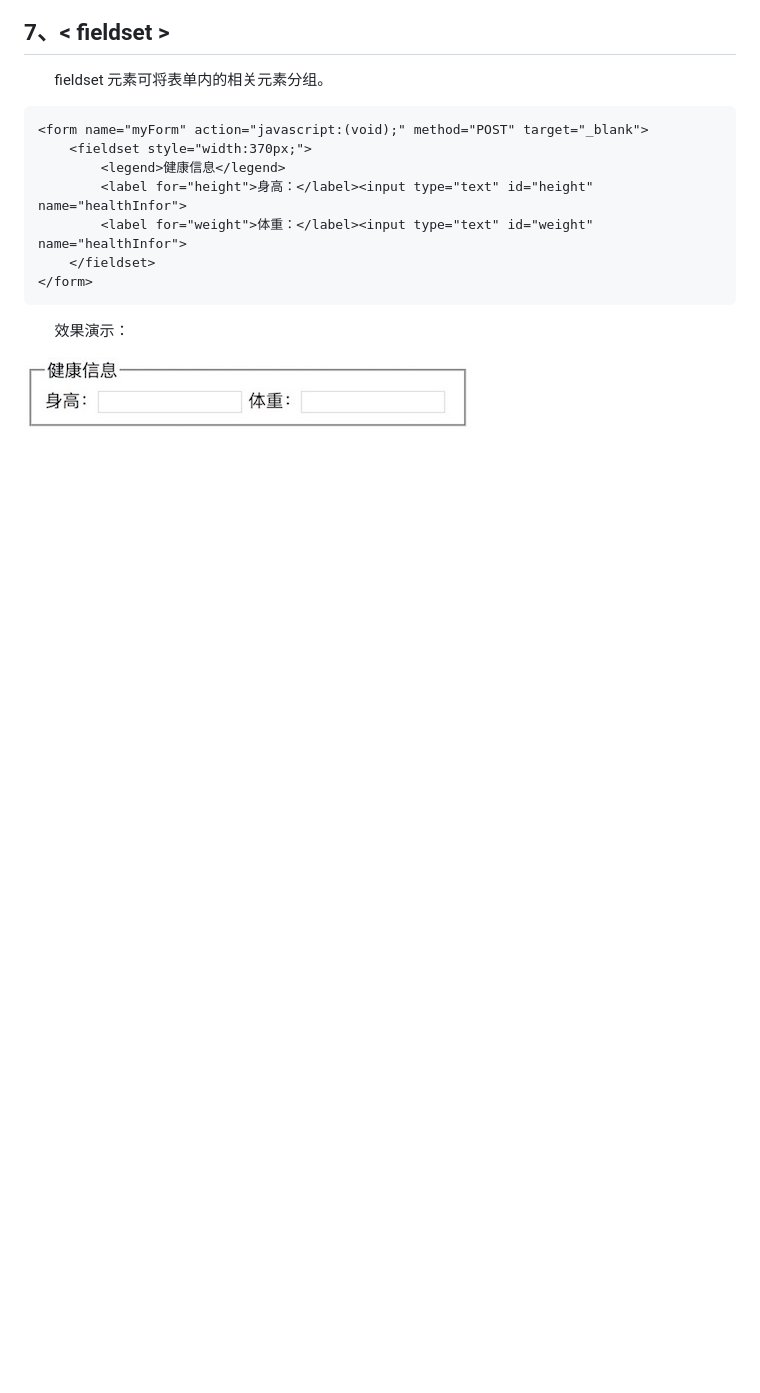
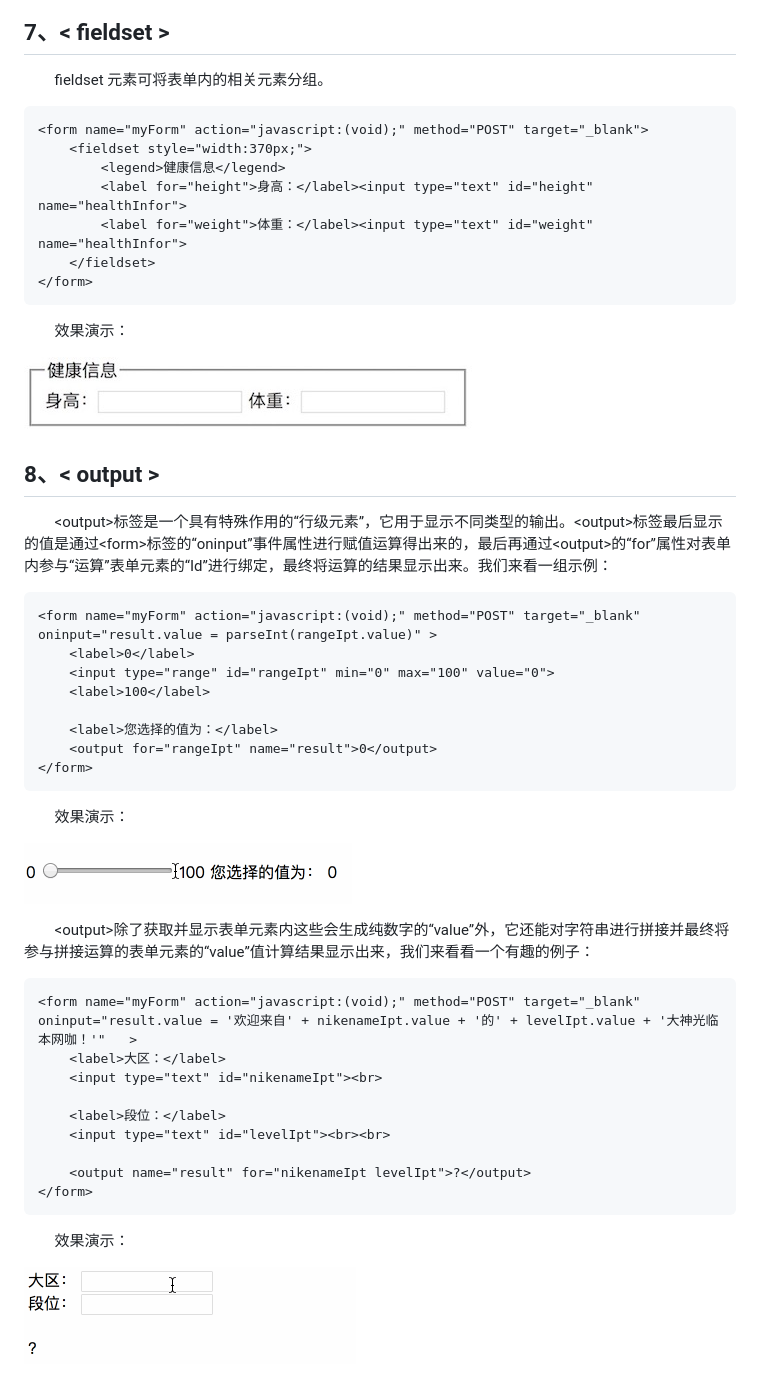
Before and after one commit to LiHongyao/HTML, a Markdown page: 第03章 表单.md, the part around the change printed below. GitHub-like rendering; pictures changed too: IMGS/output_test1.gif (added), IMGS/output_test2.gif (added); blank space fills up the shorter version.

````diff
--- a/第03章 表单.md
+++ b/第03章 表单.md
@@ -243,3 +245,40 @@
   效果演示：
 
 ![](IMGS/fieldset.jpeg)
+
+## 8、< output >
+
+  \<output>标签是一个具有特殊作用的“行级元素”，它用于显示不同类型的输出。\<output>标签最后显示的值是通过\<form>标签的“oninput”事件属性进行赋值运算得出来的，最后再通过\<output>的“for”属性对表单内参与“运算”表单元素的“Id”进行绑定，最终将运算的结果显示出来。我们来看一组示例：
+
+```html
+<form name="myForm" action="javascript:(void);" method="POST" target="_blank" oninput="result.value = parseInt(rangeIpt.value)"	>
+	<label>0</label>
+	<input type="range" id="rangeIpt" min="0" max="100" value="0">
+	<label>100</label>
+
+	<label>您选择的值为：</label>
+	<output for="rangeIpt" name="result">0</output>
+</form>
+```
+
+  效果演示：
+
+![](IMGS/output_test1.gif)
+
+  \<output>除了获取并显示表单元素内这些会生成纯数字的“value”外，它还能对字符串进行拼接并最终将参与拼接运算的表单元素的“value”值计算结果显示出来，我们来看看一个有趣的例子：
+
+```html
+<form name="myForm" action="javascript:(void);" method="POST" target="_blank" oninput="result.value = '欢迎来自' + nikenameIpt.value + '的' + levelIpt.value + '大神光临本网咖！'"	>
+	<label>大区：</label>
+	<input type="text" id="nikenameIpt"><br>
+
+	<label>段位：</label>
+	<input type="text" id="levelIpt"><br><br>
+
+	<output name="result" for="nikenameIpt levelIpt">?</output>
+</form>
+```
+
+  效果演示：
+
+![](IMGS/output_test2.gif)
````
Also changed, not shown: other parts of 第03章 表单.md (+4 -2 lines), 第02章 基础标签.md (+8 -8 lines), IMGS/register.jpeg (added).
